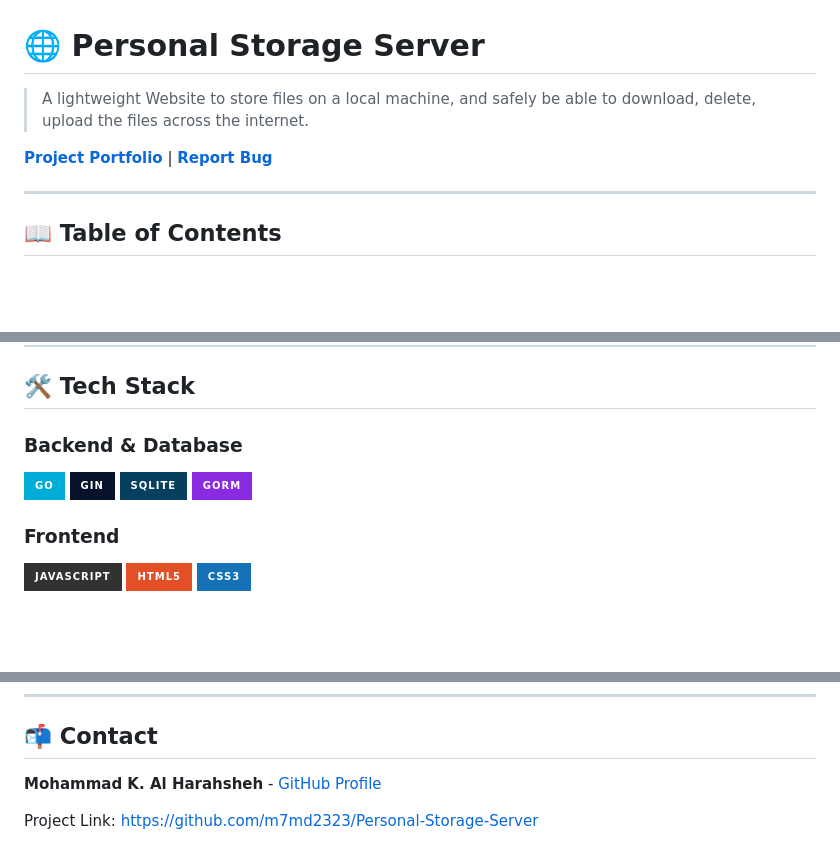
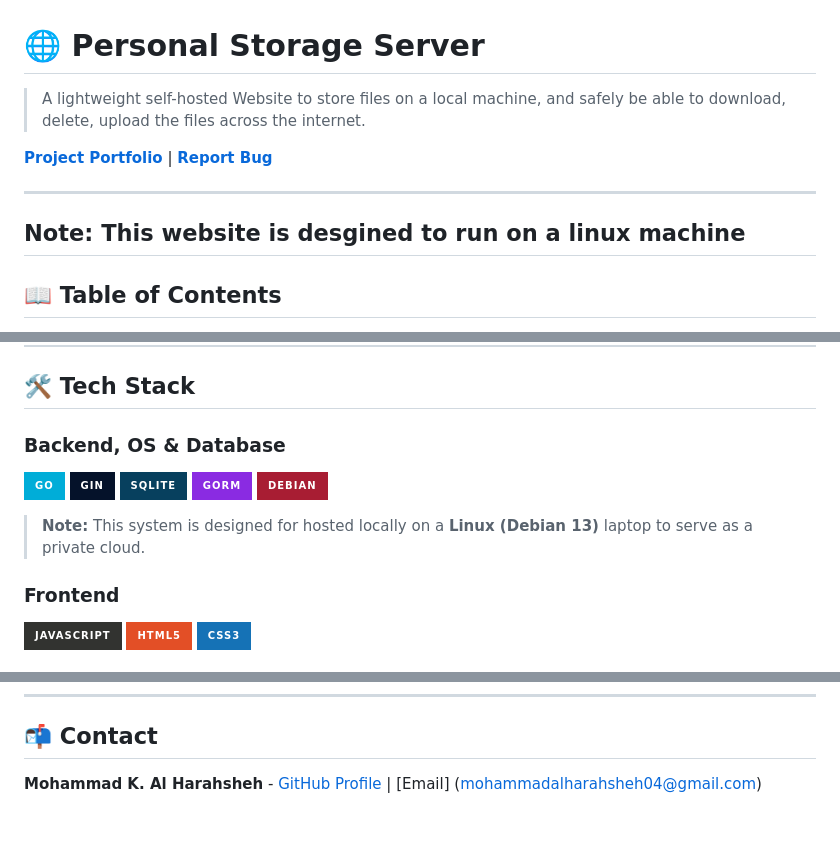
Before and after one commit to m7md2323/Personal-Storage-Server, a Markdown page: README.md, 3 parts joined by grey strips. Rendered like a GitHub page; badges without logos; blank space fills up the shorter version.

Commit message:
Revise README for clarity and additional notes
Updated README to clarify system requirements and configuration details.

```diff
--- a/README.md
+++ b/README.md
@@ -1,11 +1,11 @@
 # 🌐 Personal Storage Server
 
-> A lightweight Website to store files on a local machine, and safely be able to download, delete, upload the files across the internet.
+> A lightweight self-hosted Website to store files on a local machine, and safely be able to download, delete, upload the files across the internet.
 
 [**Project Portfolio**](https://m7md2323.github.io/Portfolio/pages/personal_cloud_sotrage.html) | [**Report Bug**](https://github.com/m7md2323/Personal-Storage-Server/issues)
 
 ---
-
+## Note: This website is desgined to run on a linux machine
 ## 📖 Table of Contents
 
 * [Features](#-features)
@@ -20,11 +20,14 @@
 
 ## 🛠️ Tech Stack
 
-### Backend & Database
+### Backend, OS & Database
 ![Go](https://img.shields.io/badge/go-%2300ADD8.svg?style=for-the-badge&logo=go&logoColor=white)
 ![Gin](https://img.shields.io/badge/Gin-05122A?style=for-the-badge&logo=go)
 ![SQLite](https://img.shields.io/badge/sqlite-%2307405e.svg?style=for-the-badge&logo=sqlite&logoColor=white)
 ![GORM](https://img.shields.io/badge/GORM-blueviolet?style=for-the-badge)
+![Debian](https://img.shields.io/badge/Debian-A81D33?style=for-the-badge&logo=debian&logoColor=white)
+
+> **Note:** This system is designed for hosted locally on a **Linux (Debian 13)** laptop to serve as a private cloud.
 
 ### Frontend
 ![JavaScript](https://img.shields.io/badge/javascript-%23323330.svg?style=for-the-badge&logo=javascript&logoColor=%23F7DF1E)
@@ -102,6 +112,4 @@ Distributed under the **MIT License**. See `LICENSE` for more information.
 
 ## 📬 Contact
 
-**Mohammad K. Al Harahsheh** - [GitHub Profile](https://github.com/m7md2323)
-
-Project Link: [https://github.com/m7md2323/Personal-Storage-Server](https://github.com/m7md2323/Personal-Storage-Server)
+**Mohammad K. Al Harahsheh** - [GitHub Profile](https://github.com/m7md2323) | [Email] (mohammadalharahsheh04@gmail.com)
```
Also changed, not shown: other parts of README.md (+10 -3 lines).
